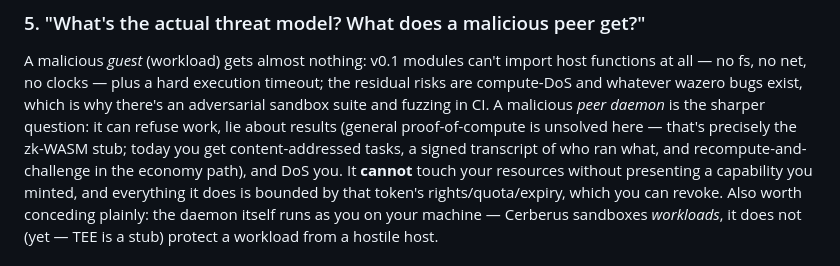
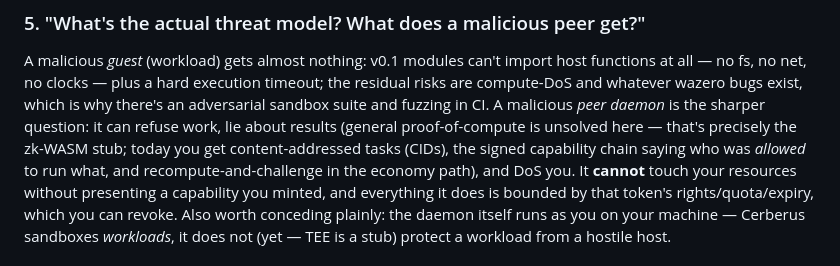
Before and after one commit to hash066/Cerberus, a Markdown page: docs/launch/HACKER_NEWS.md, the part around the change. GitHub-like rendering.

Commit message:
docs(launch): soften an overclaim — capability chain proves authorization, not execution
Co-Authored-By: Claude Fable 5 <noreply@anthropic.com>

```diff
--- a/docs/launch/HACKER_NEWS.md
+++ b/docs/launch/HACKER_NEWS.md
@@ -152,8 +152,9 @@ timeout; the residual risks are compute-DoS and whatever wazero bugs exist,
 which is why there's an adversarial sandbox suite and fuzzing in CI. A
 malicious *peer daemon* is the sharper question: it can refuse work, lie about
 results (general proof-of-compute is unsolved here — that's precisely the
-zk-WASM stub; today you get content-addressed tasks, a signed transcript of
-who ran what, and recompute-and-challenge in the economy path), and DoS you.
+zk-WASM stub; today you get content-addressed tasks (CIDs), the signed
+capability chain saying who was *allowed* to run what, and
+recompute-and-challenge in the economy path), and DoS you.
 It **cannot** touch your resources without presenting a capability you minted,
 and everything it does is bounded by that token's rights/quota/expiry, which
 you can revoke. Also worth conceding plainly: the daemon itself runs as you on
```
